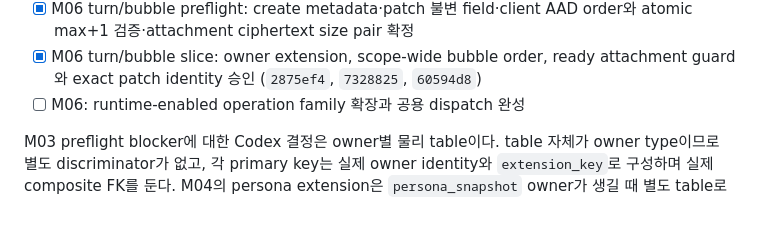
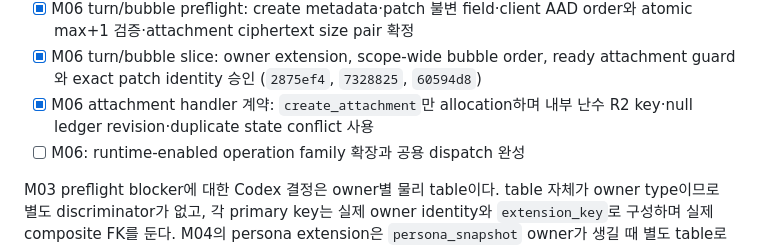
Before and after one commit to UHLUHLUHL/gagaodok, a Markdown page: docs/PHASE1_D1_MIGRATION_PLAN.md, the part around the change. GitHub-like rendering; blank space fills up the shorter version.

```diff
--- a/docs/PHASE1_D1_MIGRATION_PLAN.md
+++ b/docs/PHASE1_D1_MIGRATION_PLAN.md
@@ -140,6 +140,7 @@ Worker와 D1은 content를 해석하지 않는다. migration은 다음만 저장
 - [x] M06 versioned AI slice: checkpoint CAS·issued-sequence, immutable engine revision, persona head CAS와 schema-version clear 선거부 승인 (`f7195f3`, `da5b201`, `b69d8ee`, `04c9197`)
 - [x] M06 turn/bubble preflight: create metadata·patch 불변 field·client AAD order와 atomic max+1 검증·attachment ciphertext size pair 확정
 - [x] M06 turn/bubble slice: owner extension, scope-wide bubble order, ready attachment guard와 exact patch identity 승인 (`2875ef4`, `7328825`, `60594d8`)
+- [x] M06 attachment handler 계약: `create_attachment`만 allocation하며 내부 난수 R2 key·null ledger revision·duplicate state conflict 사용
 - [ ] M06: runtime-enabled operation family 확장과 공용 dispatch 완성
 
 M03 preflight blocker에 대한 Codex 결정은 owner별 물리 table이다. table 자체가 owner type이므로 별도 discriminator가 없고, 각 primary key는 실제 owner identity와 `extension_key`로 구성하며 실제 composite FK를 둔다. M04의 persona extension은 `persona_snapshot` owner가 생길 때 별도 table로 추가한다. serialized owner key·identity blob·sentinel UUID·polymorphic FK는 사용하지 않는다.
```
Also changed, not shown: docs/PHASE1_WORKER_API_DRAFT.md (+7 -0 lines).
